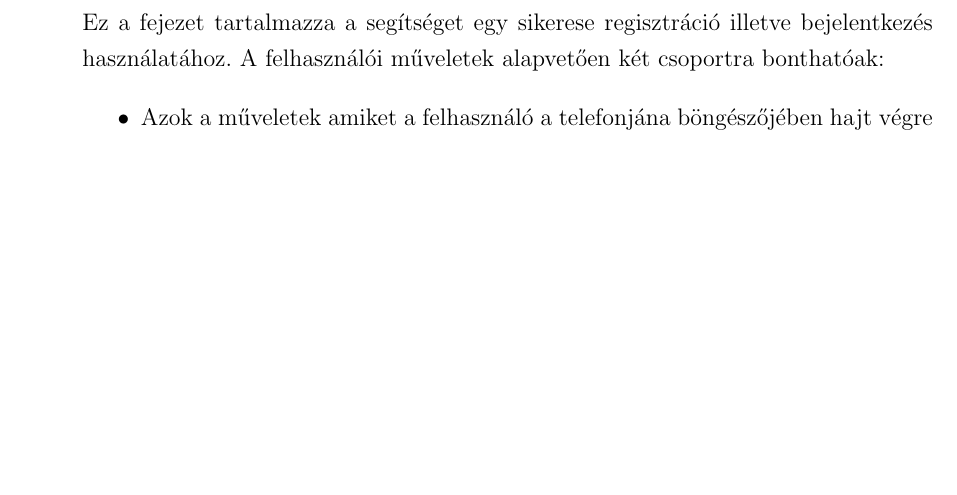
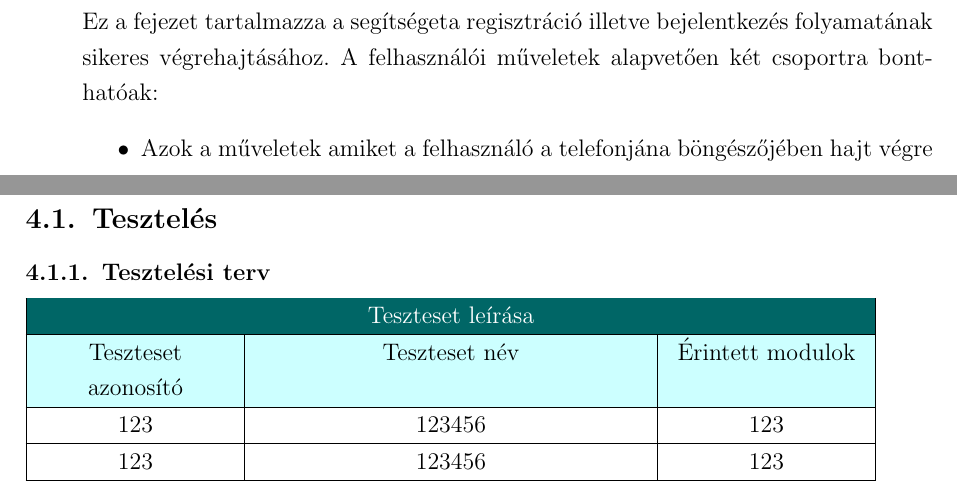
Before and after one commit to szekelyagoston/doksi, a LaTeX document (szakdolgozat.tex, which reads tex/fejlesztoi.tex, tex/felhasznaloi.tex, thesis-style.sty): part of page 17 of 25 before the commit and two parts of pages 17 and 24 of 25 after it, the two joined at a grey line, cut so that both start at the same text, the shorter picture padded with empty space. Compiled offline with pdfLaTeX.

Commit message:
teszt stílusok

```diff
--- a/tex/fejlesztoi.tex
+++ b/tex/fejlesztoi.tex
@@ -1,3 +1,19 @@
 \section{Fejlesztői dokumentáció}
 
+\subsection{Tesztelés}
+\subsubsection{Tesztelési terv}
+\begin{tabularx}{1\textwidth}{ |>{\setlength\hsize{1\hsize}\centering}X|>{\setlength\hsize{1\hsize}\raggedleft}X@{} >{\setlength\hsize{1\hsize}\raggedright}X|>{\setlength\hsize{1\hsize}\centering}X| }
+  \hline
+\rowcolor{Title}
+\multicolumn{4}{ |c| }{\color{white} Teszteset leírása} \\
+  \hline
+\rowcolor{Header}
+Teszteset azonosító & \multicolumn{2}{>{\centering\setlength\hsize{2\hsize} }X|}{Teszteset név} & Érintett modulok\tabularnewline
+\hline
+  123  & 123  & 456  & 123  \tabularnewline
+  \hline
+  123  & 123  & 456  & 123  \tabularnewline
+  \hline
+\end{tabularx}
+
 \newpage
--- a/tex/felhasznaloi.tex
+++ b/tex/felhasznaloi.tex
@@ -1,5 +1,5 @@
 \section{Felhasználói dokumentáció}
-Ez a fejezet tartalmazza a segítséget egy sikerese regisztráció illetve bejelentkezés használatához. A felhasználói műveletek alapvetően két csoportra bonthatóak:
+Ez a fejezet tartalmazza a segítségeta regisztráció illetve bejelentkezés folyamatának sikeres végrehajtásához. A felhasználói műveletek alapvetően két csoportra bonthatóak:
 \begin{itemize}
 \item Azok a műveletek amiket a felhasználó a telefonjána böngészőjében hajt végre
 \item És a telefonra telepített bejelentkezést segítő android alkalmazás kezelése
--- a/thesis-style.sty
+++ b/thesis-style.sty
@@ -13,6 +13,12 @@
 \usepackage{graphicx}
 \usepackage{caption}
 \usepackage{subcaption}
+\usepackage{tabularx}
+\usepackage{color, colortbl}
+
+\definecolor{Header}{rgb}{0.8, 1,1}
+\definecolor{Title}{rgb}{0,0.4,0.4}
+
 \usepackage[
 	a4paper,
 	top=2.5cm,
```
Also changed, not shown: 1 other file.
